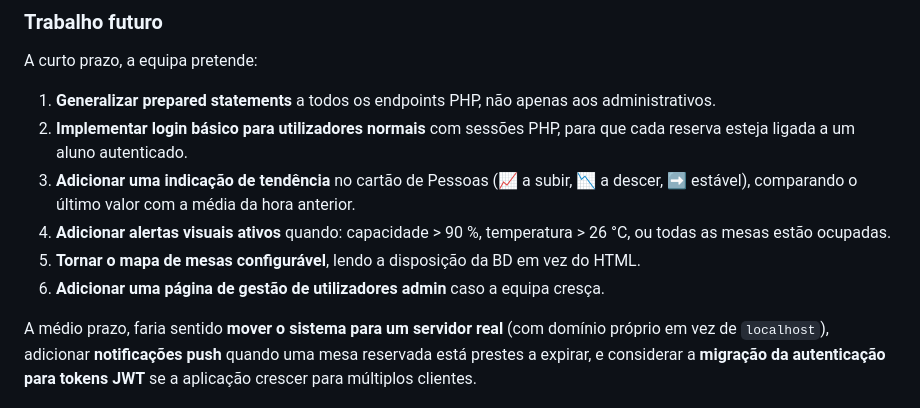
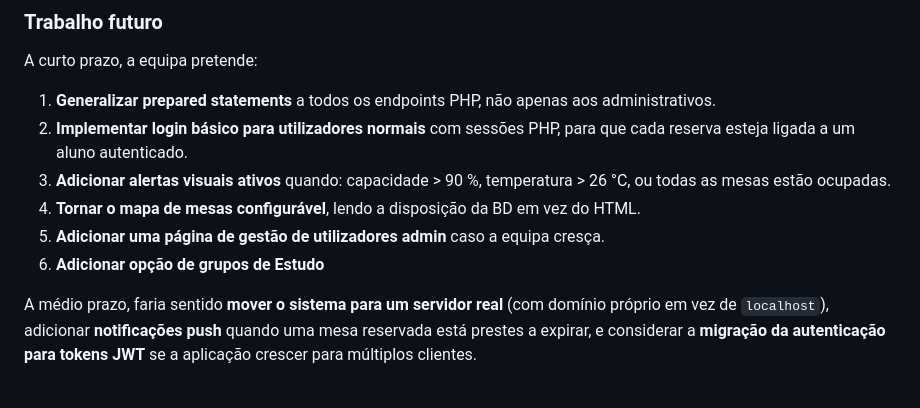
Before and after one commit to bentodorey/Sensor-Manager, a Markdown page: README.md, the part around the change. GitHub-like rendering.

Commit message:
Update future goals in README
Reorganize future goals and add study group option.

```diff
--- a/README.md
+++ b/README.md
@@ -676,10 +676,10 @@ A curto prazo, a equipa pretende:
 
 1. **Generalizar prepared statements** a todos os endpoints PHP, não apenas aos administrativos.
 2. **Implementar login básico para utilizadores normais** com sessões PHP, para que cada reserva esteja ligada a um aluno autenticado.
-3. **Adicionar uma indicação de tendência** no cartão de Pessoas (📈 a subir, 📉 a descer, ➡️ estável), comparando o último valor com a média da hora anterior.
-4. **Adicionar alertas visuais ativos** quando: capacidade > 90 %, temperatura > 26 °C, ou todas as mesas estão ocupadas.
-5. **Tornar o mapa de mesas configurável**, lendo a disposição da BD em vez do HTML.
-6. **Adicionar uma página de gestão de utilizadores admin** caso a equipa cresça.
+3. **Adicionar alertas visuais ativos** quando: capacidade > 90 %, temperatura > 26 °C, ou todas as mesas estão ocupadas.
+4. **Tornar o mapa de mesas configurável**, lendo a disposição da BD em vez do HTML.
+5. **Adicionar uma página de gestão de utilizadores admin** caso a equipa cresça.
+6. **Adicionar opção de grupos de Estudo**
 
 A médio prazo, faria sentido **mover o sistema para um servidor real** (com domínio próprio em vez de `localhost`), adicionar **notificações push** quando uma mesa reservada está prestes a expirar, e considerar a **migração da autenticação para tokens JWT** se a aplicação crescer para múltiplos clientes.
 
```
